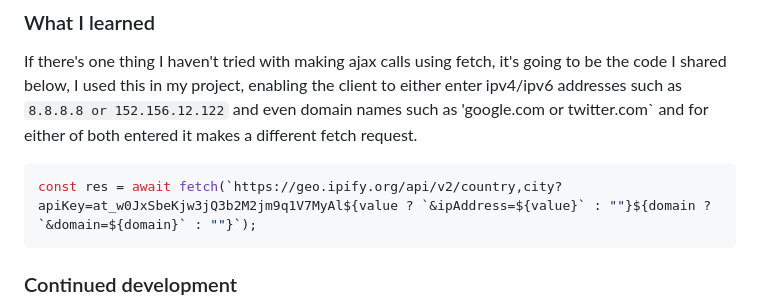
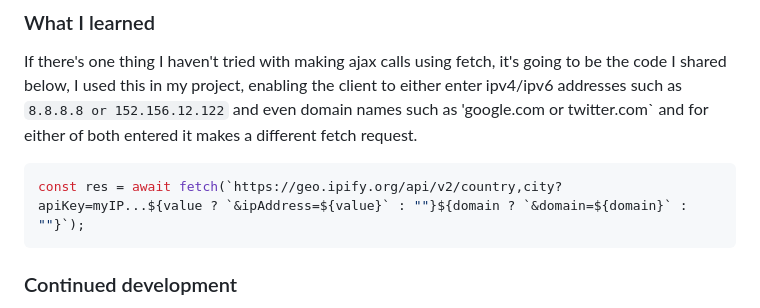
Before and after one commit to abdullah43577/IPTrackify, a Markdown page: README.md, the part around the change. GitHub-like rendering.

Commit message:
removed my public api key to avoid spammers

````diff
--- a/README.md
+++ b/README.md
@@ -59,7 +59,7 @@ Your users should be able to:
 If there's one thing I haven't tried with making ajax calls using fetch, it's going to be the code I shared below, I used this in my project, enabling the client to either enter ipv4/ipv6 addresses such as `8.8.8.8 or 152.156.12.122` and even domain names such as 'google.com or twitter.com` and for either of both entered it makes a different fetch request.
 
 ```js
-const res = await fetch(`https://geo.ipify.org/api/v2/country,city?apiKey=at_w0JxSbeKjw3jQ3b2M2jm9q1V7MyAl${value ? `&ipAddress=${value}` : ""}${domain ? `&domain=${domain}` : ""}`);
+const res = await fetch(`https://geo.ipify.org/api/v2/country,city?apiKey=myIP...${value ? `&ipAddress=${value}` : ""}${domain ? `&domain=${domain}` : ""}`);
 ```
 
 ### Continued development
````
